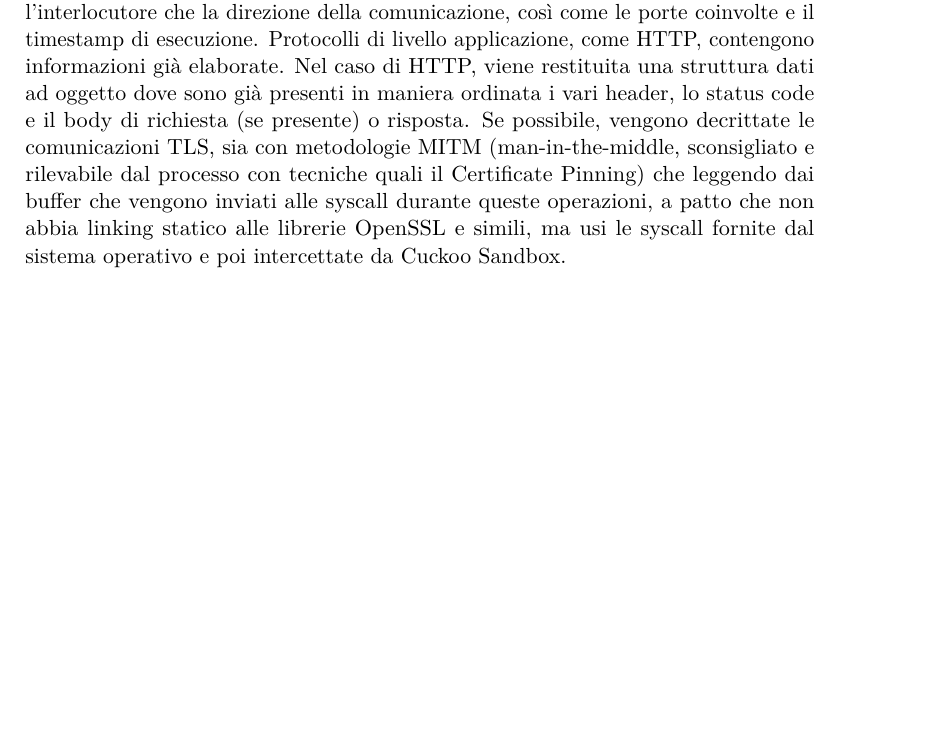
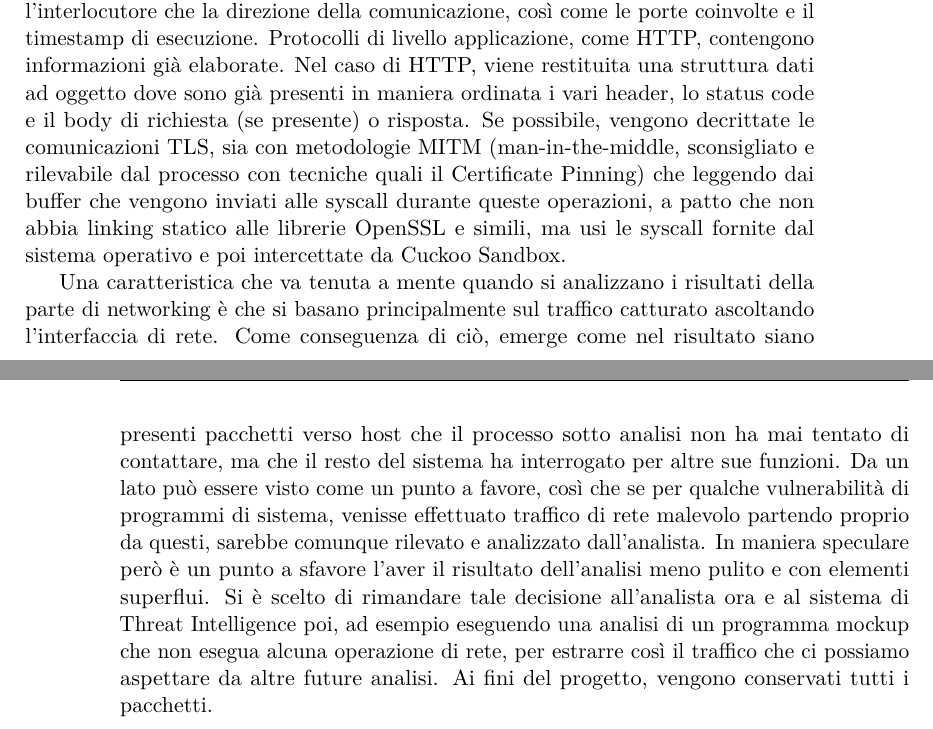
Before and after one commit to simonesestito/bachelor-thesis, a LaTeX thesis (main.tex, which reads chapters/dynamic_analysis.tex): part of page 63 of 71 before the commit and two parts of pages 63 and 64 of 71 after it, the two joined at a grey line, cut so that both start at the same text, the shorter picture padded with empty space. Compiled offline with pdfLaTeX.

Commit message:
Explain redundant network packets sniffed

```diff
--- a/chapters/dynamic_analysis.tex
+++ b/chapters/dynamic_analysis.tex
@@ -270,6 +270,10 @@ Per tutti i protocolli, sono riportati gli indirizzi IP sorgente e destinazione,
 Protocolli di livello applicazione, come HTTP, contengono informazioni già elaborate. Nel caso di HTTP, viene restituita una struttura dati ad oggetto dove sono già presenti in maniera ordinata i vari header, lo status code e il body di richiesta (se presente) o risposta.
 Se possibile, vengono decrittate le comunicazioni TLS, sia con metodologie MITM (man-in-the-middle, sconsigliato e rilevabile dal processo con tecniche quali il Certificate Pinning) che leggendo dai buffer che vengono inviati alle syscall durante queste operazioni, a patto che non abbia linking statico alle librerie OpenSSL e simili, ma usi le syscall fornite dal sistema operativo e poi intercettate da Cuckoo Sandbox.
 
+Una caratteristica che va tenuta a mente quando si analizzano i risultati della parte di networking è che si basano principalmente sul traffico catturato ascoltando l'interfaccia di rete. Come conseguenza di ciò, emerge come nel risultato siano presenti pacchetti verso host che il processo sotto analisi non ha mai tentato di contattare, ma che il resto del sistema ha interrogato per altre sue funzioni.
+Da un lato può essere visto come un punto a favore, così che se per qualche vulnerabilità di programmi di sistema, venisse effettuato traffico di rete malevolo partendo proprio da questi, sarebbe comunque rilevato e analizzato dall'analista. In maniera speculare però è un punto a sfavore l'aver il risultato dell'analisi meno pulito e con elementi superflui.
+Si è scelto di rimandare tale decisione all'analista ora e al sistema di Threat Intelligence poi, ad esempio eseguendo una analisi di un programma mockup che non esegua alcuna operazione di rete, per estrarre così il traffico che ci possiamo aspettare da altre future analisi. Ai fini del progetto, vengono conservati tutti i pacchetti.
+
 \newpage
 \begin{code}
 \begin{minted}[samepage]{json}
```
Also changed, not shown: chapters/dynamic_analysis.tex (1 more changed lines).
